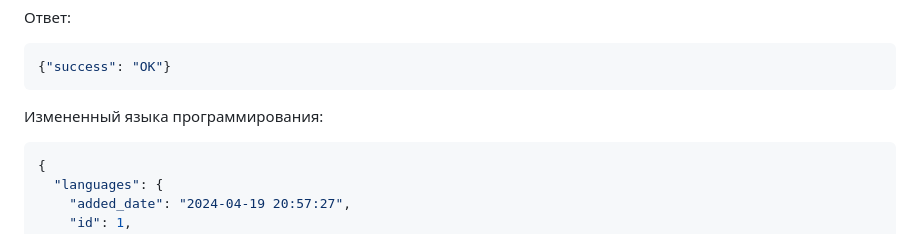
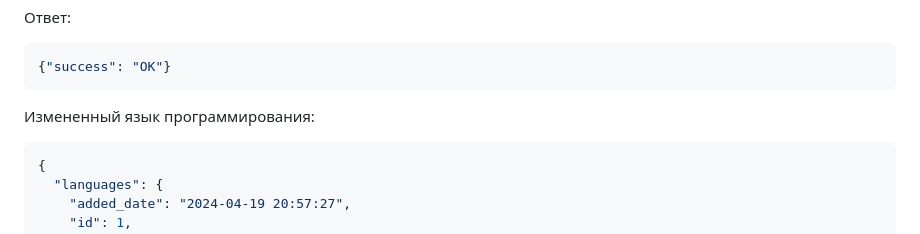
Before and after one commit to Tanax-Xt/coders-share, a Markdown page: README.md, the part around the change. GitHub-like rendering.

Commit message:
документация по API: исправление

````diff
--- a/README.md
+++ b/README.md
@@ -516,7 +516,7 @@ JSON:
 ```json
 {"success": "OK"}
 ```
-Измененный языка программирования:
+Измененный язык программирования:
 ```json
 {
   "languages": {
````
